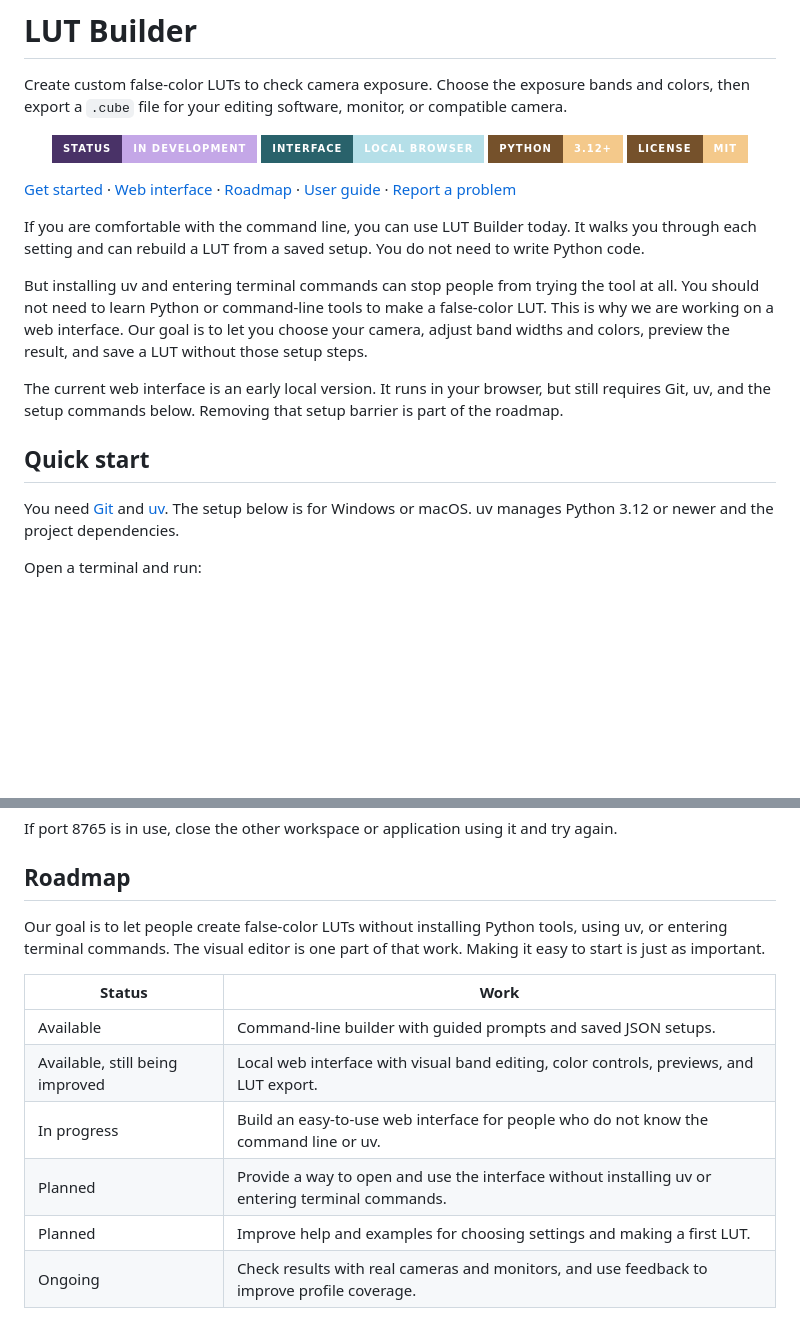
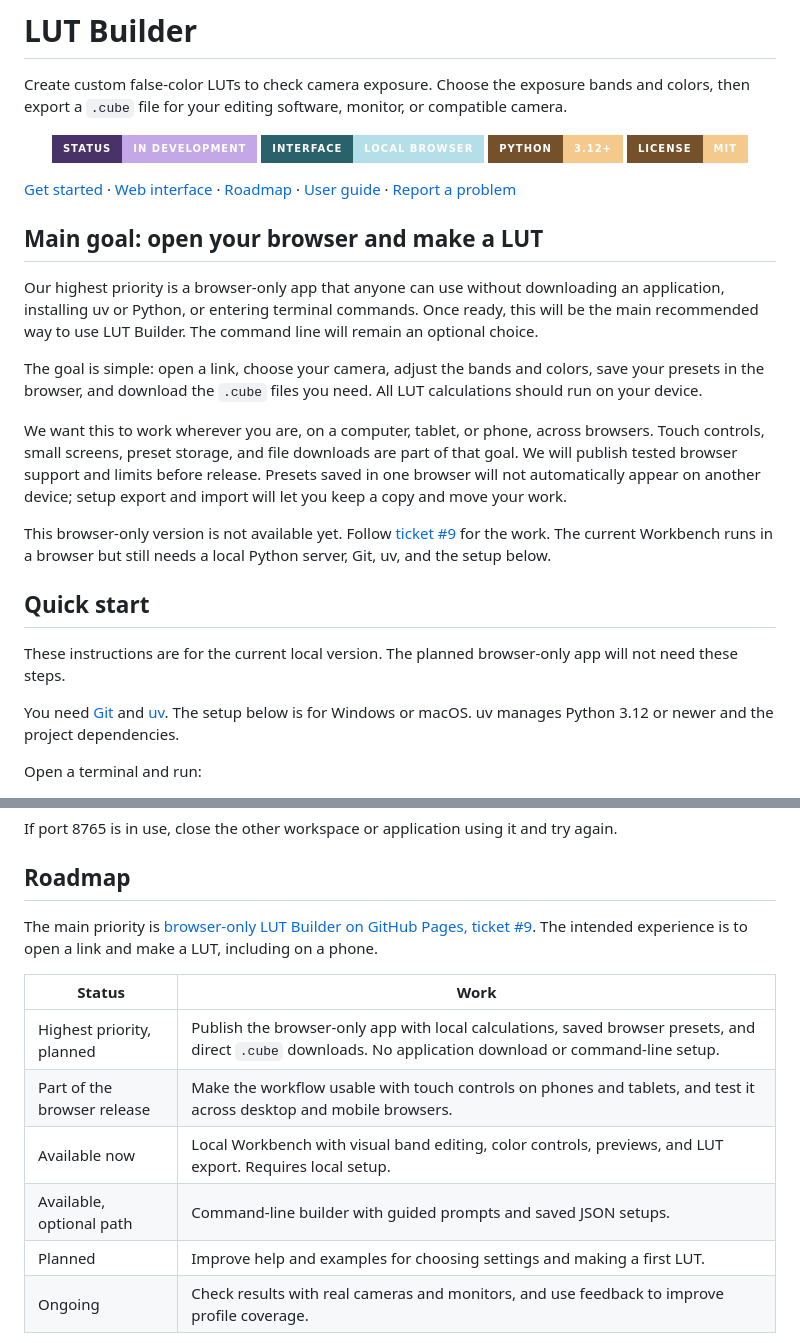
Before and after one commit to Today20092/lut_builder, a Markdown page: README.md, 2 parts joined by grey strips. Drawn GitHub-style; badges without logos; blank space fills up the shorter version.

Commit message:
docs: prioritize browser-only LUT creation

```diff
--- a/README.md
+++ b/README.md
@@ -11,13 +11,19 @@ Create custom false-color LUTs to check camera exposure. Choose the exposure ban
 
 [Get started](#quick-start) · [Web interface](#web-interface) · [Roadmap](#roadmap) · [User guide](docs/guide.md) · [Report a problem](https://github.com/Today20092/lut_builder/issues)
 
-If you are comfortable with the command line, you can use LUT Builder today. It walks you through each setting and can rebuild a LUT from a saved setup. You do not need to write Python code.
+## Main goal: open your browser and make a LUT
 
-But installing uv and entering terminal commands can stop people from trying the tool at all. You should not need to learn Python or command-line tools to make a false-color LUT. This is why we are working on a web interface. Our goal is to let you choose your camera, adjust band widths and colors, preview the result, and save a LUT without those setup steps.
+Our highest priority is a browser-only app that anyone can use without downloading an application, installing uv or Python, or entering terminal commands. Once ready, this will be the main recommended way to use LUT Builder. The command line will remain an optional choice.
 
-The current web interface is an early local version. It runs in your browser, but still requires Git, uv, and the setup commands below. Removing that setup barrier is part of the roadmap.
+The goal is simple: open a link, choose your camera, adjust the bands and colors, save your presets in the browser, and download the `.cube` files you need. All LUT calculations should run on your device.
+
+We want this to work wherever you are, on a computer, tablet, or phone, across browsers. Touch controls, small screens, preset storage, and file downloads are part of that goal. We will publish tested browser support and limits before release. Presets saved in one browser will not automatically appear on another device; setup export and import will let you keep a copy and move your work.
+
+This browser-only version is not available yet. Follow [ticket #9](https://github.com/Today20092/lut_builder/issues/9) for the work. The current Workbench runs in a browser but still needs a local Python server, Git, uv, and the setup below.
 
 ## Quick start
+
+These instructions are for the current local version. The planned browser-only app will not need these steps.
 
 You need [Git](https://git-scm.com/) and [uv](https://docs.astral.sh/uv/getting-started/installation/). The setup below is for Windows or macOS. uv manages Python 3.12 or newer and the project dependencies.
 
@@ -71,14 +77,14 @@ If port 8765 is in use, close the other workspace or application using it and tr
 
 ## Roadmap
 
-Our goal is to let people create false-color LUTs without installing Python tools, using uv, or entering terminal commands. The visual editor is one part of that work. Making it easy to start is just as important.
+The main priority is [browser-only LUT Builder on GitHub Pages, ticket #9](https://github.com/Today20092/lut_builder/issues/9). The intended experience is to open a link and make a LUT, including on a phone.
 
 | Status | Work |
 | --- | --- |
-| Available | Command-line builder with guided prompts and saved JSON setups. |
-| Available, still being improved | Local web interface with visual band editing, color controls, previews, and LUT export. |
-| In progress | Build an easy-to-use web interface for people who do not know the command line or uv. |
-| Planned | Provide a way to open and use the interface without installing uv or entering terminal commands. |
+| Highest priority, planned | Publish the browser-only app with local calculations, saved browser presets, and direct `.cube` downloads. No application download or command-line setup. |
+| Part of the browser release | Make the workflow usable with touch controls on phones and tablets, and test it across desktop and mobile browsers. |
+| Available now | Local Workbench with visual band editing, color controls, previews, and LUT export. Requires local setup. |
+| Available, optional path | Command-line builder with guided prompts and saved JSON setups. |
 | Planned | Improve help and examples for choosing settings and making a first LUT. |
 | Ongoing | Check results with real cameras and monitors, and use feedback to improve profile coverage. |
 
```
